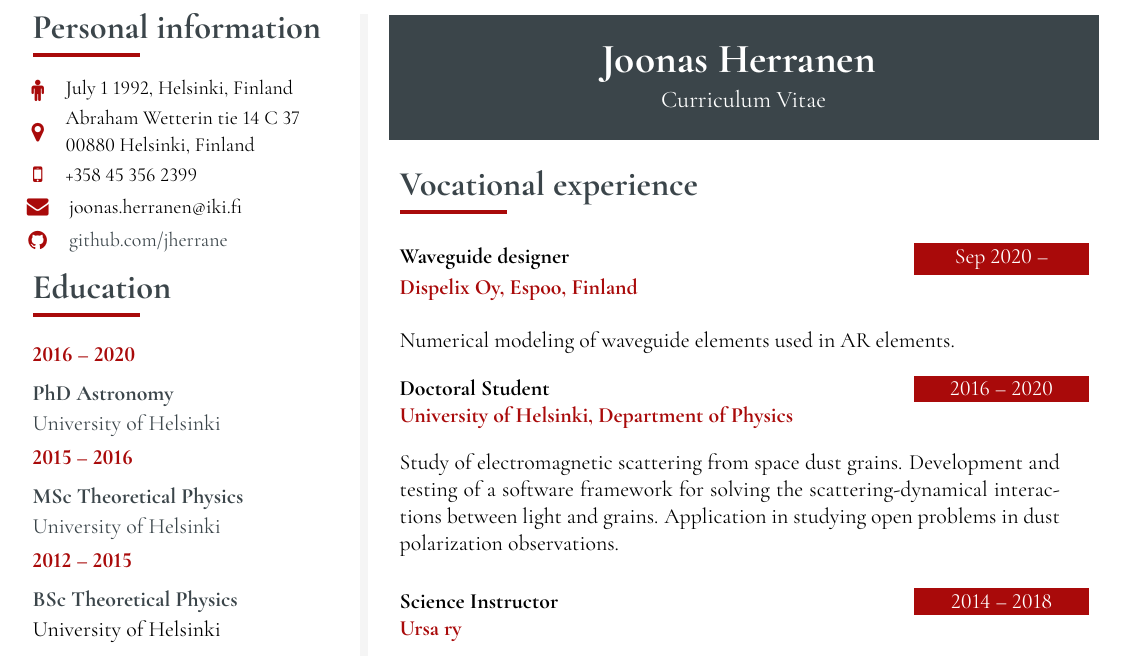
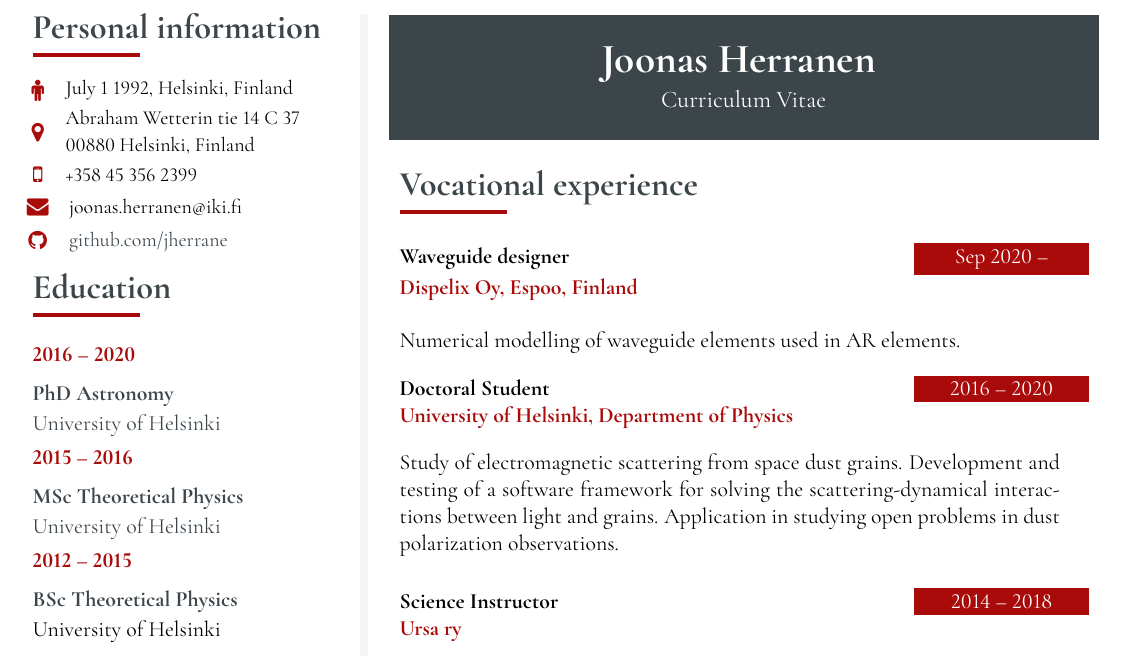
Before and after one commit to jherrane/CV, a LaTeX CV (cv.tex): part of the page, cut so that both start at the same text. The pictures show the PDF file cv.pdf that the author committed with the source.

Commit message:
English inglish in the word modelling! Otherwise no promises will ever be made on which English I use.

```diff
--- a/cv.tex
+++ b/cv.tex
@@ -263,7 +263,7 @@
 
 			\cvsection{Vocational experience}
 
-			\cvevent{Sep 2020 --}{Waveguide designer}{Dispelix Oy, Espoo, Finland}{Numerical modeling of waveguide elements used in AR elements.}\vspace*{-15pt}
+			\cvevent{Sep 2020 --}{Waveguide designer}{Dispelix Oy, Espoo, Finland}{Numerical modelling of waveguide elements used in AR elements.}\vspace*{-15pt}
 
 			\cvevent{2016 -- 2020}{Doctoral Student}{University of Helsinki, Department of Physics}{Study of electromagnetic scattering from space dust grains. Development and testing of a software framework for solving the scattering-dynamical interactions between light and grains. Application in studying open problems in dust polarization observations.}
 
```
Also changed, not shown: cv.pdf.
